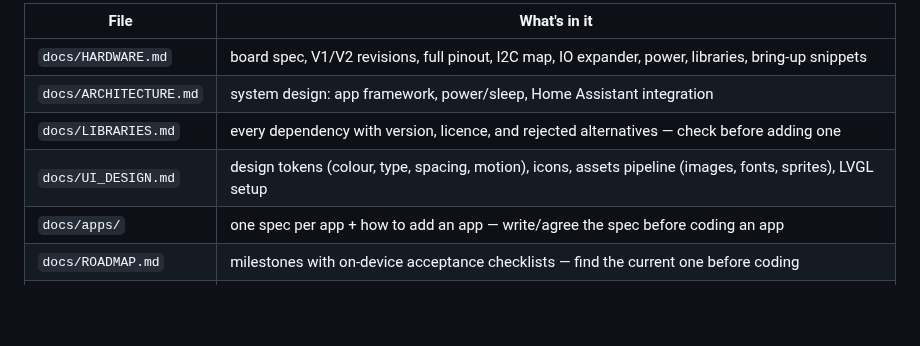
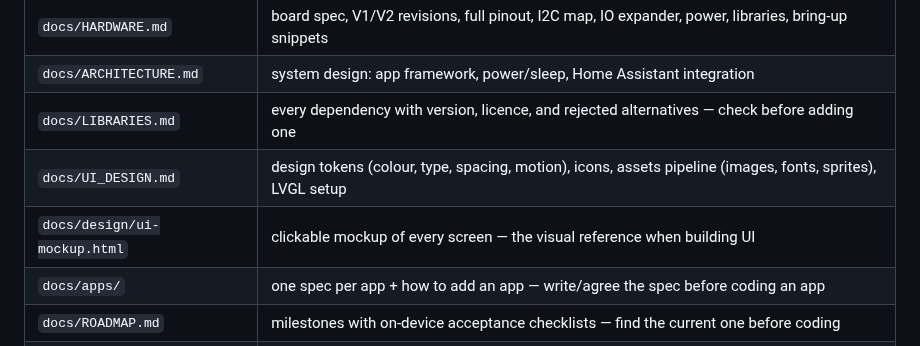
Before and after one commit to EbrithilNogare/ESP32-AMOLED, a Markdown page: AGENTS.md, the part around the change. Rendered like a GitHub page; blank space fills up the shorter version.

```diff
--- a/AGENTS.md
+++ b/AGENTS.md
@@ -17,6 +17,7 @@ Waveshare ESP32-S3-Touch-AMOLED-1.8 (ESP32-S3R8, 16 MB flash, 8 MB OPI PSRAM,
 | `docs/ARCHITECTURE.md` | system design: app framework, power/sleep, Home Assistant integration |
 | `docs/LIBRARIES.md` | every dependency with version, licence, and rejected alternatives — check before adding one |
 | `docs/UI_DESIGN.md` | design tokens (colour, type, spacing, motion), icons, assets pipeline (images, fonts, sprites), LVGL setup |
+| `docs/design/ui-mockup.html` | clickable mockup of every screen — the visual reference when building UI |
 | `docs/apps/` | one spec per app + how to add an app — write/agree the spec before coding an app |
 | `docs/ROADMAP.md` | milestones with on-device acceptance checklists — find the current one before coding |
 | `docs/DECISIONS.md` | why things are the way they are — check before changing toolchain, layout, partitions |
```
Also changed, not shown: README.md (+1 -0 lines), docs/UI_DESIGN.md (+13 -0 lines), docs/design/ui-mockup.png (added), 1 other file.
